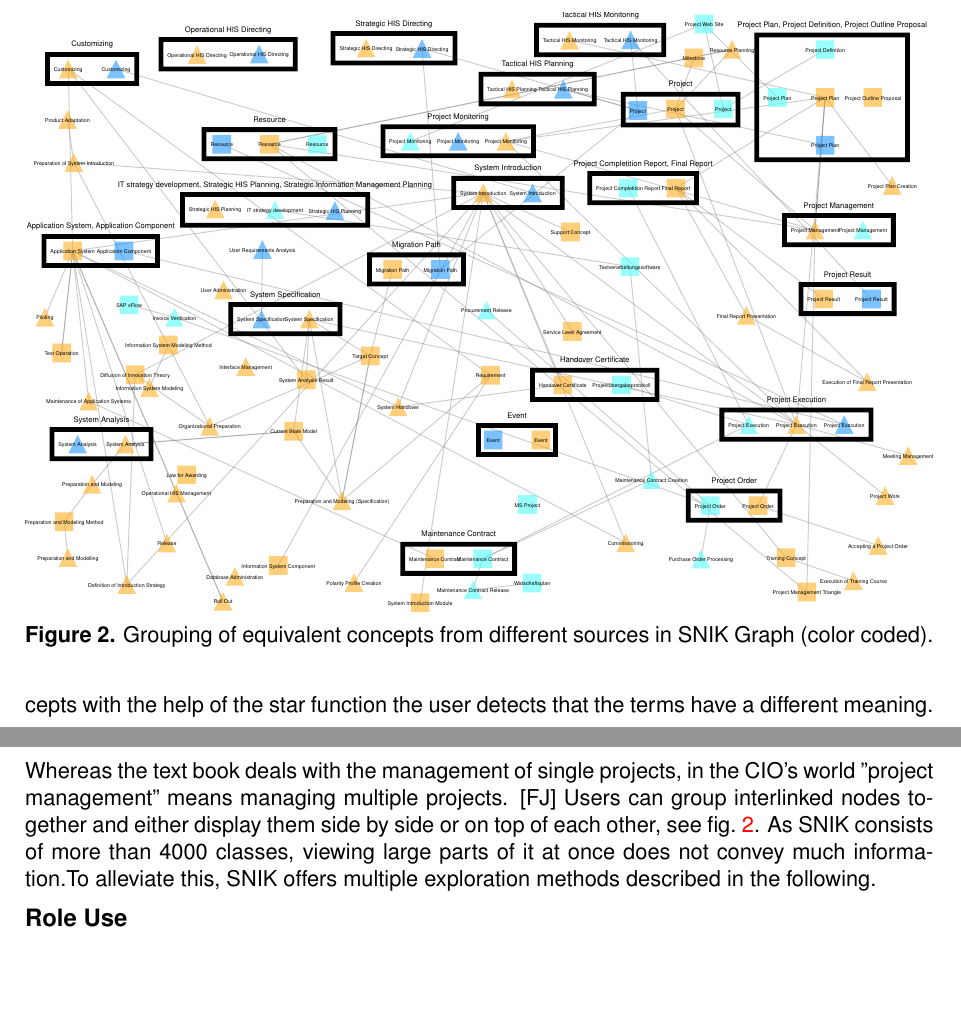
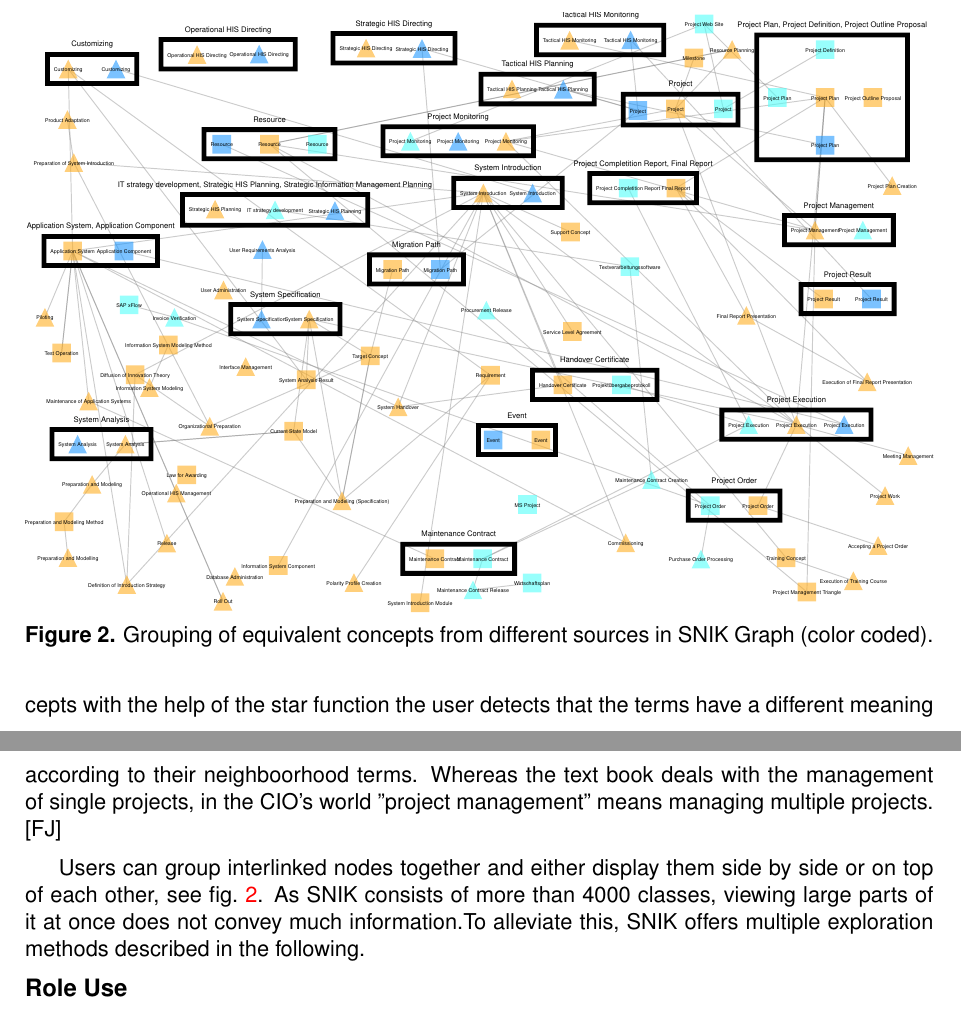
Before and after one commit to IMISE/snik-graph-paper-bis-2021, a LaTeX document (paper.tex): two parts of pages 3 and 4 of 10, joined at a grey line, cut so that both start at the same text, the shorter picture padded with empty space. Compiled offline with pdfLaTeX.

Commit message:
Updates from Overleaf

```diff
--- a/paper.tex
+++ b/paper.tex
@@ -207,7 +207,8 @@ Those pairs are however connected by interlinks if they have a label in common a
 To emphasize the difference in perspective, even if the name is an exact match, the interlinks are only typed as \aurl{skos}{match} and not as the more restrictive \aurl{skos}{exactMatch} or \aurl{owl}{equivalentClass}.
 \todo{Franziska or Birgit: you you have a good example from the blue book and orange book? "information managment" or something similar? Konrad: Nimm den Star um "ob/ProjectManagement".}
 
-[FJ] The concept "project management" both exists in a textbook (Ammenwerth) and in the knowledge about information management in a German university hospital. Grouping both concepts with the help of the star function the user detects that the terms have a different meaning. Whereas the text book deals with the management of single projects, in the CIO's world "project management" means managing multiple projects. [FJ]
+[FJ] The concept "project management" both exists in a textbook (Ammenwerth) and in the knowledge about information management in a German university hospital. Grouping both concepts with the help of the star function the user detects that the terms have a different meaning according to their neighboorhood terms. Whereas the text book deals with the management of single projects, in the CIO's world "project management" means managing multiple projects. [FJ]
+
 Users can group interlinked nodes together and either display them side by side or on top of each other, see \cref{fig:combine}.
 As SNIK consists of more than 4000 classes, viewing large parts of it at once does not convey much information.%, see \cref{fig:much}.
 To alleviate this, SNIK offers multiple exploration methods described in the following.
```
Also changed, not shown: paper.tex (2 more changed lines).
